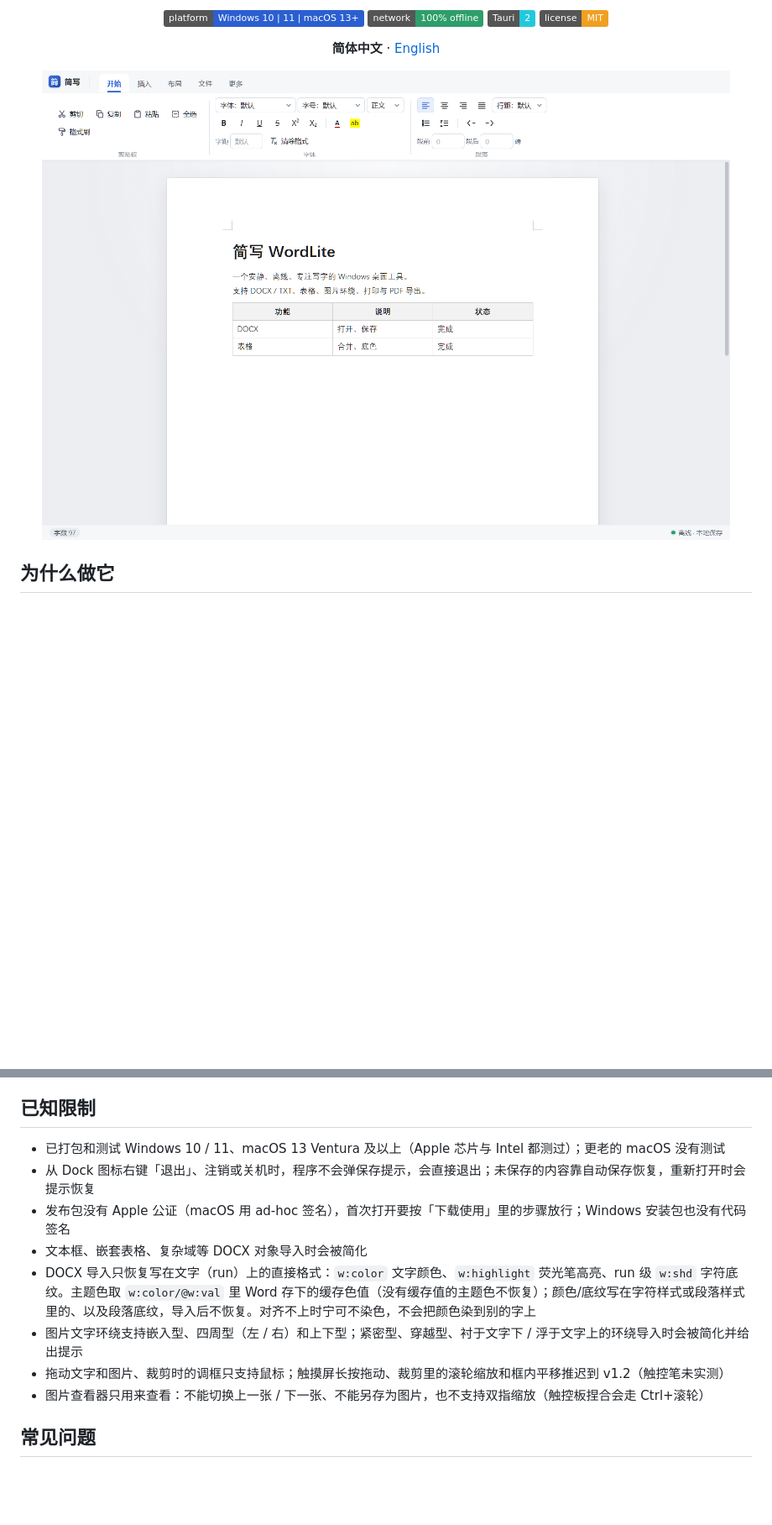
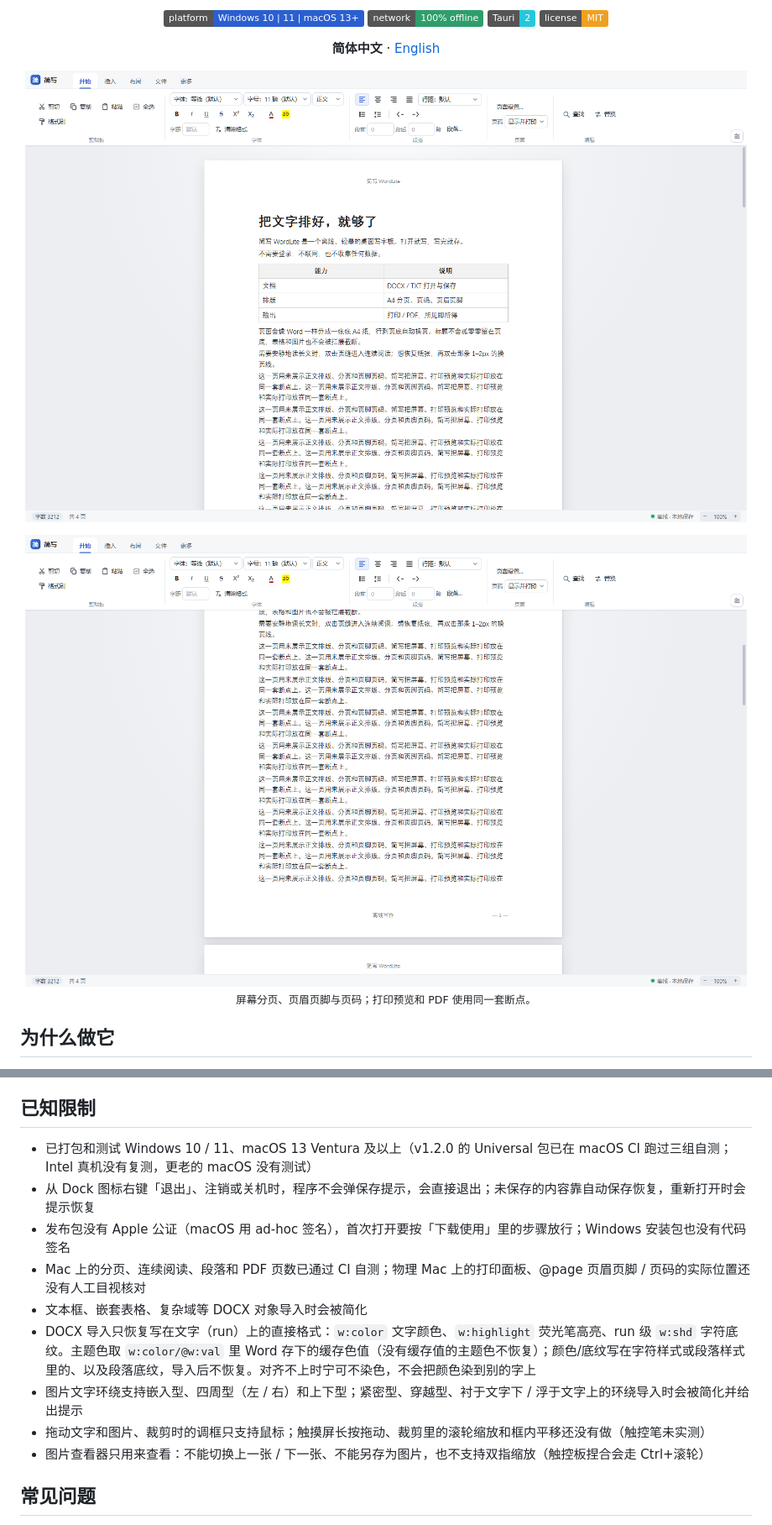
Before and after one commit to H1kayemizBitti/WordLite, a Markdown page: README.md, 2 parts joined by grey strips. Shown at 84% size. Rendered like a GitHub page; pictures changed too: docs/screenshot-pagination.png (added), docs/screenshot.png; badges without logos; blank space fills up the shorter version.

```diff
--- a/README.md
+++ b/README.md
@@ -21,7 +21,13 @@
 </p>
 
 <p align="center">
-  <img src="docs/screenshot.png" width="860" alt="简写界面截图">
+  <img src="docs/screenshot.png" width="860" alt="简写界面截图：A4 分页、页眉页脚、页码和当前工具栏">
+</p>
+
+<p align="center">
+  <img src="docs/screenshot-pagination.png" width="860" alt="简写分页截图：页脚页码、页缝和下一页页眉">
+  <br>
+  <sub>屏幕分页、页眉页脚与页码；打印预览和 PDF 使用同一套断点。</sub>
 </p>
 
 ## 为什么做它
@@ -184,13 +193,14 @@ docs/                   README 截图与迁移笔记
 
 ## 已知限制
 
-- 已打包和测试 Windows 10 / 11、macOS 13 Ventura 及以上（Apple 芯片与 Intel 都测过）；更老的 macOS 没有测试
+- 已打包和测试 Windows 10 / 11、macOS 13 Ventura 及以上（v1.2.0 的 Universal 包已在 macOS CI 跑过三组自测；Intel 真机没有复测，更老的 macOS 没有测试）
 - 从 Dock 图标右键「退出」、注销或关机时，程序不会弹保存提示，会直接退出；未保存的内容靠自动保存恢复，重新打开时会提示恢复
 - 发布包没有 Apple 公证（macOS 用 ad-hoc 签名），首次打开要按「下载使用」里的步骤放行；Windows 安装包也没有代码签名
+- Mac 上的分页、连续阅读、段落和 PDF 页数已通过 CI 自测；物理 Mac 上的打印面板、@page 页眉页脚 / 页码的实际位置还没有人工目视核对
 - 文本框、嵌套表格、复杂域等 DOCX 对象导入时会被简化
 - DOCX 导入只恢复写在文字（run）上的直接格式：`w:color` 文字颜色、`w:highlight` 荧光笔高亮、run 级 `w:shd` 字符底纹。主题色取 `w:color/@w:val` 里 Word 存下的缓存色值（没有缓存值的主题色不恢复）；颜色/底纹写在字符样式或段落样式里的、以及段落底纹，导入后不恢复。对齐不上时宁可不染色，不会把颜色染到别的字上
 - 图片文字环绕支持嵌入型、四周型（左 / 右）和上下型；紧密型、穿越型、衬于文字下 / 浮于文字上的环绕导入时会被简化并给出提示
-- 拖动文字和图片、裁剪时的调框只支持鼠标；触摸屏长按拖动、裁剪里的滚轮缩放和框内平移推迟到 v1.2（触控笔未实测）
+- 拖动文字和图片、裁剪时的调框只支持鼠标；触摸屏长按拖动、裁剪里的滚轮缩放和框内平移还没有做（触控笔未实测）
 - 图片查看器只用来查看：不能切换上一张 / 下一张、不能另存为图片，也不支持双指缩放（触控板捏合会走 Ctrl+滚轮）
 
 ## 常见问题
```
Also changed, not shown: other parts of README.md (+9 -6 lines), README.en.md (+19 -9 lines).
